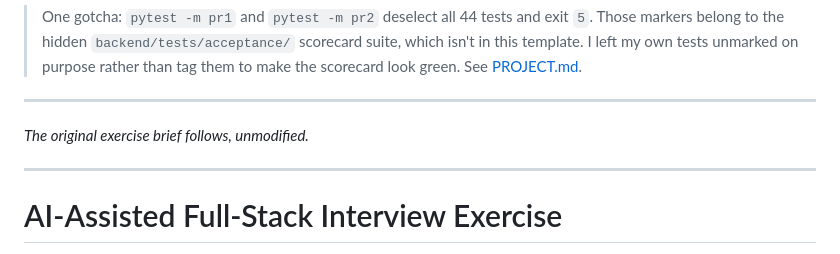
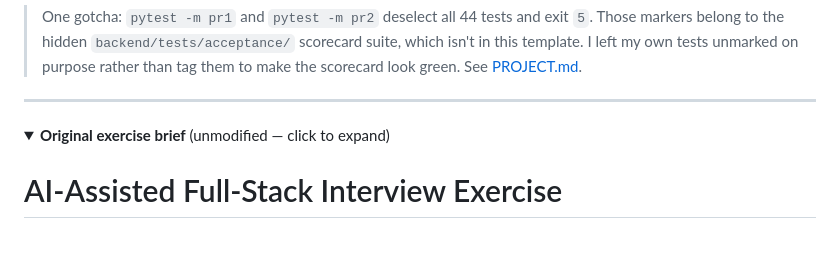
Before and after one commit to Yeswant369/ai-task-tracker, a Markdown page: README.md, the part around one of its changes. GitHub-like rendering; folded sections open.

```diff
--- a/README.md
+++ b/README.md
@@ -20,9 +20,8 @@ bug in the provided `conftest.py`.
 
 ---
 
-*The original exercise brief follows, unmodified.*
-
----
+<details>
+<summary><b>Original exercise brief</b> (unmodified — click to expand)</summary>
 
 # AI-Assisted Full-Stack Interview Exercise
 
```
Also changed, not shown: other parts of README.md (+2 -0 lines), PROJECT.md (+1 -1 lines).
